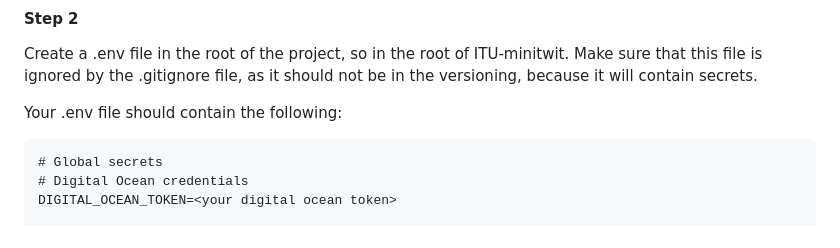
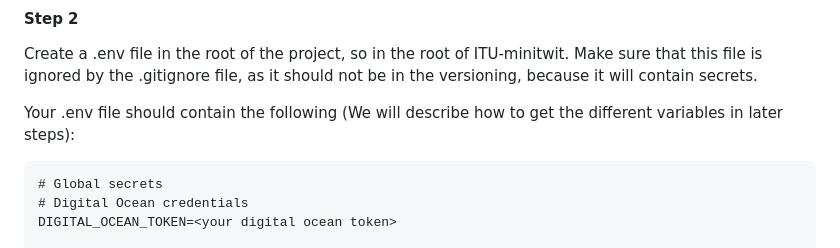
Before and after one commit to ITU-DevOps2026/ITU-minitwit, a Markdown page: README.md, the part around the change. Drawn GitHub-style.

Commit message:
Update README.md
Co-authored-by: Carmen Alberte Nielsen <118437330+Carmish@users.noreply.github.com>

````diff
--- a/README.md
+++ b/README.md
@@ -162,7 +162,7 @@ vagrant plugin install droplet_kit
 #### Step 2
 Create a .env file in the root of the project, so in the root of ITU-minitwit. Make sure that this file is ignored by the .gitignore file, as it should not be in the versioning, because it will contain secrets.
 
-Your .env file should contain the following:
+Your .env file should contain the following (We will describe how to get the different variables in later steps):
 ```dotenv
 # Global secrets
 # Digital Ocean credentials
````
